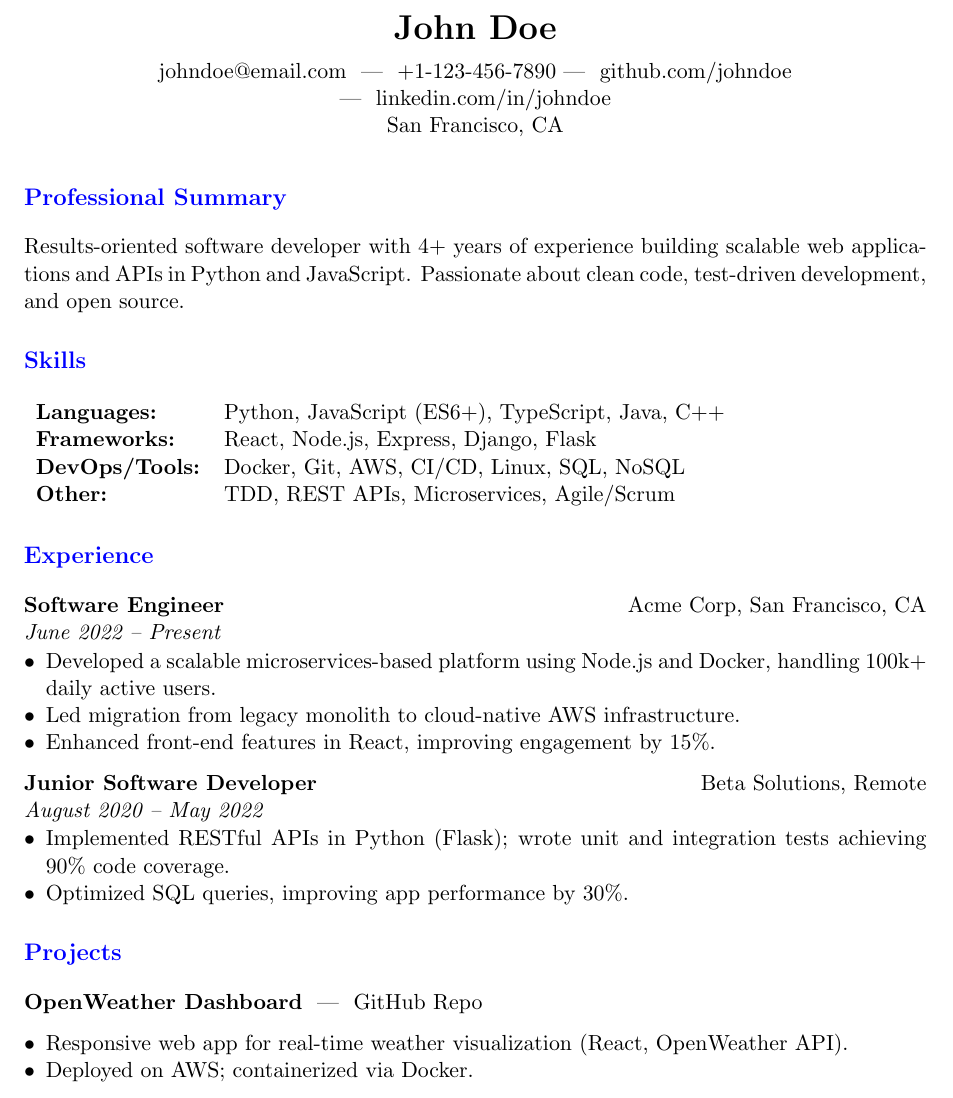
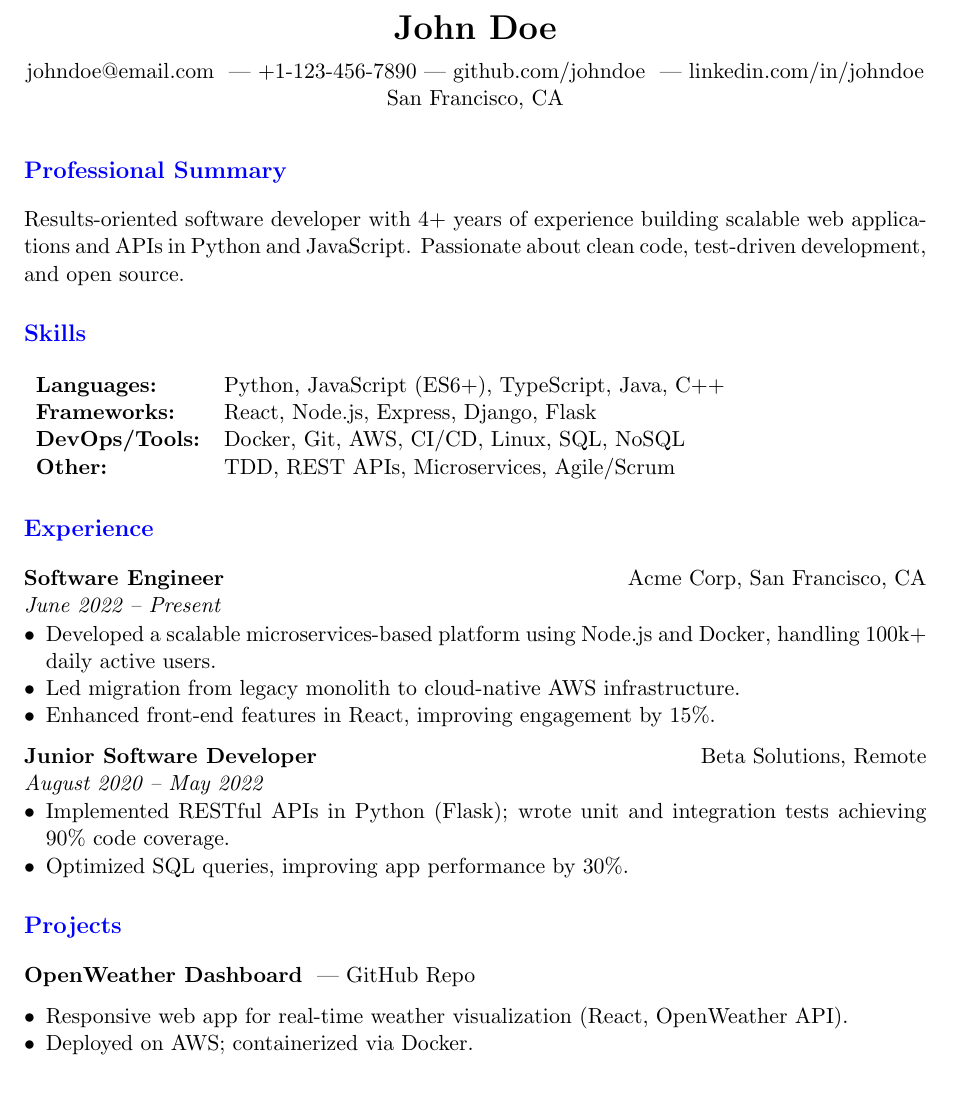
Before and after one commit to Chery-cake/curriculum-vitae, a LaTeX document (main.tex, which reads sections/projects.tex): part of page 1 of 2, cut so that both start at the same text. Compiled offline with pdfLaTeX.

Commit message:
Address code review: add cvsep macro, inline comments, workflow permissions
Co-authored-by: Chery-cake <61635453+Chery-cake@users.noreply.github.com>

```diff
--- a/main.tex
+++ b/main.tex
@@ -11,6 +11,9 @@
 \titleformat{\section}{\large\bfseries\color{blue}}{}{0em}{}
 \titleformat{\subsection}{\normalsize\bfseries\color{black}}{}{0em}{}
 
+% Reusable separator for contact line and elsewhere
+\newcommand{\cvsep}{~|~}
+
 % ---------------------------------------------------------------------------
 % Conditional section inclusion helper
 % ---------------------------------------------------------------------------
@@ -39,9 +44,9 @@
 \begin{center}
     {\LARGE\bfseries \cvname}\\
     \vspace{2mm}
-    \href{mailto:\cvemail}{\cvemail} ~|~
-    \cvphone ~|~
-    \href{\cvgithub}{\cvgithubname} ~|~
+    \href{mailto:\cvemail}{\cvemail} \cvsep
+    \cvphone \cvsep
+    \href{\cvgithub}{\cvgithubname} \cvsep
     \href{\cvlinkedin}{\cvlinkedinname}\\
     \cvlocation
 \end{center}
--- a/sections/projects.tex
+++ b/sections/projects.tex
@@ -2,7 +2,7 @@
 % Leave this file empty (no content) to hide the section from the CV.
 
 \textbf{OpenWeather Dashboard}
-~|~
+\cvsep
 \href{https://github.com/johndoe/openweather-dashboard}{GitHub Repo}
 \begin{itemize}[leftmargin=*,noitemsep]
     \item Responsive web app for real-time weather visualization (React, OpenWeather API).
```
Also changed, not shown: .github/workflows/latex.yml (+3 -0 lines), main.tex (2 more changed lines).
